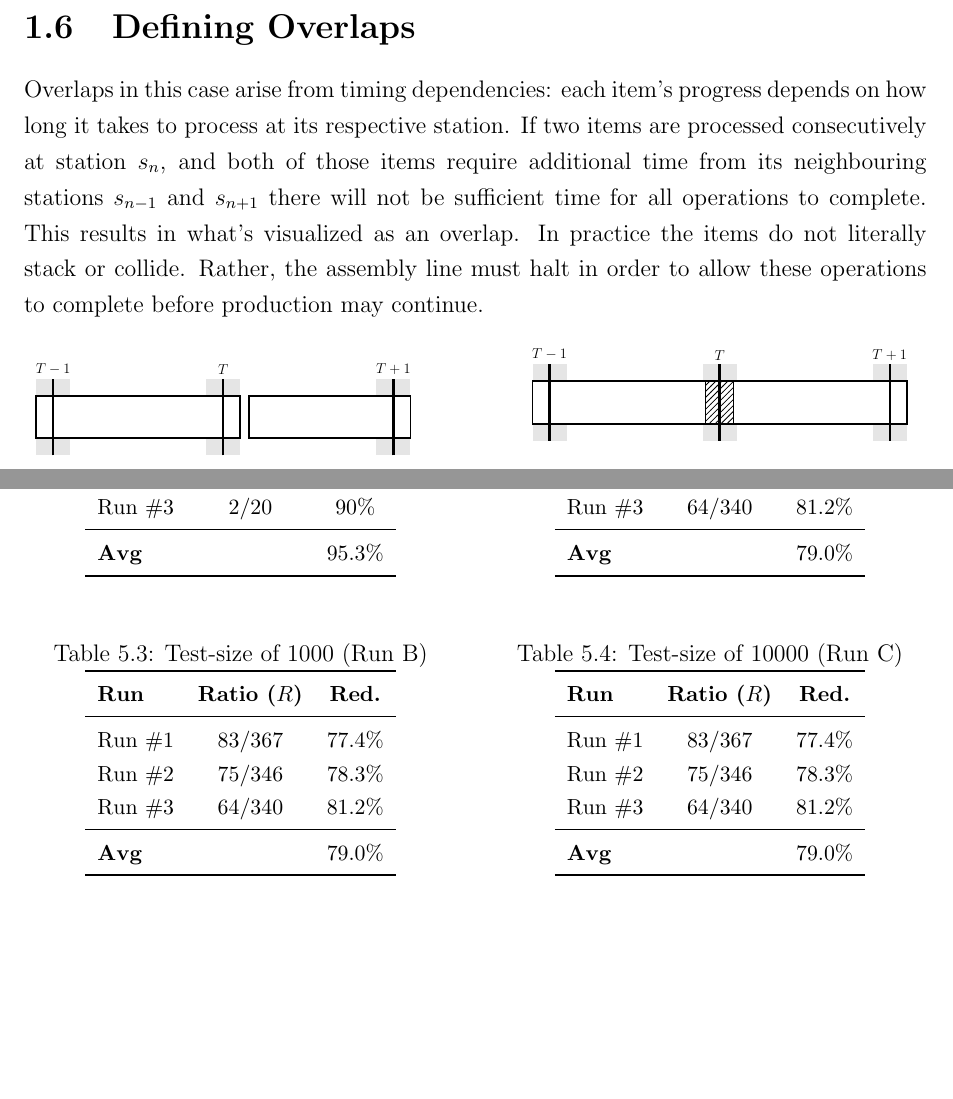
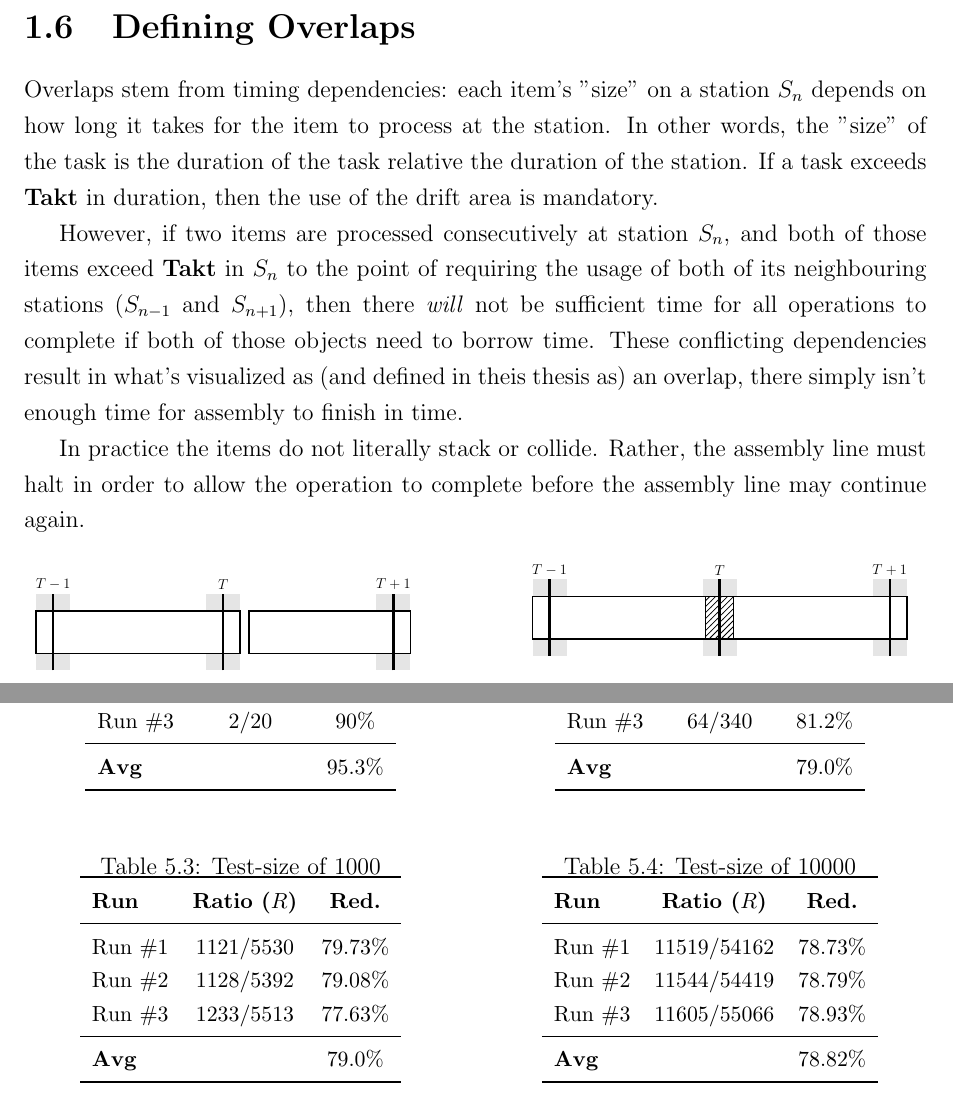
Before and after one commit to Kapsyloffer/X7007E-Thesis, a LaTeX thesis (thesis.tex): two parts of pages 10 and 24 of 29, joined at a grey line, cut so that both start at the same text, the shorter picture padded with empty space. Compiled offline with pdfLaTeX.

Commit message:
resutls for pn, + refine overlaps

```diff
--- a/thesis.tex
+++ b/thesis.tex
@@ -171,7 +171,11 @@ Jump-out, on the other hand, can be considered an $O(1)$ problem, though it pres
 \section{Defining Overlaps}
 \label{chap:overlap}
 
-Overlaps in this case arise from timing dependencies: each item’s progress depends on how long it takes to process at its respective station. If two items are processed consecutively at station $s_n$, and both of those items require additional time from its neighbouring stations $s_{n-1}$ and $s_{n+1}$ there will not be sufficient time for all operations to complete. This results in what's visualized as an overlap. In practice the items do not literally stack or collide. Rather, the assembly line must halt in order to allow these operations to complete before production may continue.
+Overlaps stem from timing dependencies: each item’s "size" on a station $S_n$ depends on how long it takes for the item to process at the station. In other words, the "size" of the task is the duration of the task relative the duration of the station. If a task exceeds \textbf{Takt} in duration, then the use of the drift area is mandatory.
+
+However, if two items are processed consecutively at station $S_n$, and both of those items exceed \textbf{Takt} in $S_n$ to the point of requiring the usage of both of its neighbouring stations ($S_{n-1}$ and $S_{n+1}$), then there \textit{will} not be sufficient time for all operations to complete if both of those objects need to borrow time. These conflicting dependencies result in what's visualized as (and defined in theis thesis as) an overlap, there simply isn't enough time for assembly to finish in time.
+
+In practice the items do not literally stack or collide. Rather, the assembly line must halt in order to allow the operation to complete before the assembly line may continue again.
 
 
 \begin{figure}[htbp]
@@ -731,15 +735,15 @@ Although the operational constraints of the target problem typically limit seque
 
     \begin{minipage}[t]{0.48\textwidth}
         \centering
-        \caption{Test-size of $1000$ (Run B)}
+        \caption{Test-size of $1000$}
         \label{tab:res_100b}
         \begin{tabular}{l c c}
             \toprule
             \textbf{Run} & \textbf{Ratio ($R$)} & \textbf{Red.} \\
             \midrule
-            Run \#1 & $83/367$ & $77.4\%$ \\
-            Run \#2 & $75/346$ & $78.3\%$ \\
-            Run \#3 & $64/340$ & $81.2\%$ \\
+            Run \#1 & $1121/5530$ & $79.73\%$ \\
+            Run \#2 & $1128/5392$ & $79.08\%$ \\
+            Run \#3 & $1233/5513$ & $77.63\%$ \\
             \midrule
             \textbf{Avg} & & $79.0\%$ \\
             \bottomrule
@@ -748,17 +752,17 @@ Although the operational constraints of the target problem typically limit seque
     \hfill
     \begin{minipage}[t]{0.48\textwidth}
         \centering
-        \caption{Test-size of $10000$ (Run C)}
+        \caption{Test-size of $10000$}
         \label{tab:res_100c}
         \begin{tabular}{l c c}
             \toprule
             \textbf{Run} & \textbf{Ratio ($R$)} & \textbf{Red.} \\
             \midrule
-            Run \#1 & $83/367$ & $77.4\%$ \\
-            Run \#2 & $75/346$ & $78.3\%$ \\
-            Run \#3 & $64/340$ & $81.2\%$ \\
+            Run \#1 & $11519/54162$ & $78.73\%$ \\
+            Run \#2 & $11544/54419$ & $78.79\%$ \\
+            Run \#3 & $11605/55066$ & $78.93\%$ \\
             \midrule
-            \textbf{Avg} & & $79.0\%$ \\
+            \textbf{Avg} & & $78.82\%$ \\
             \bottomrule
         \end{tabular}
     \end{minipage}
```
Also changed, not shown: thesis.pdf.
